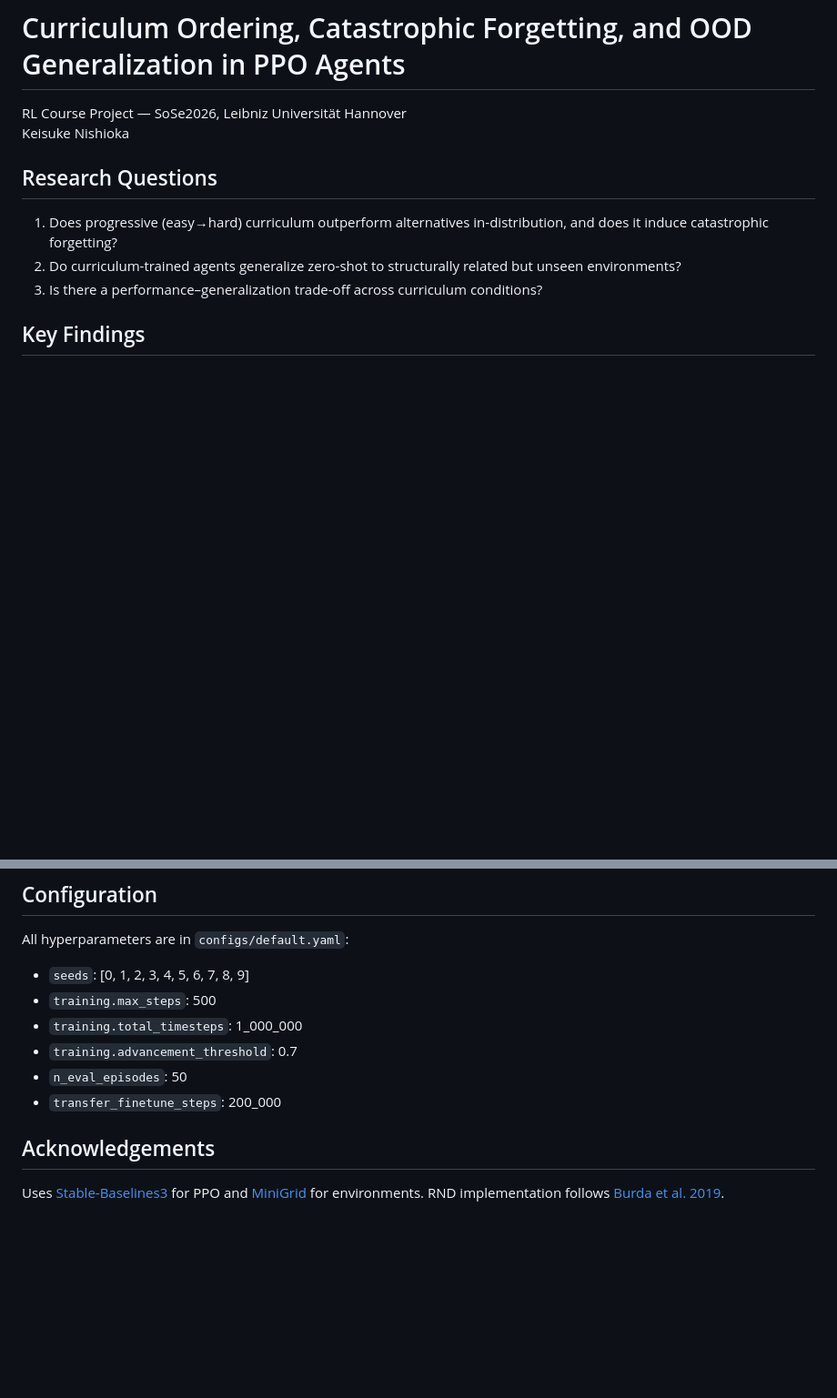
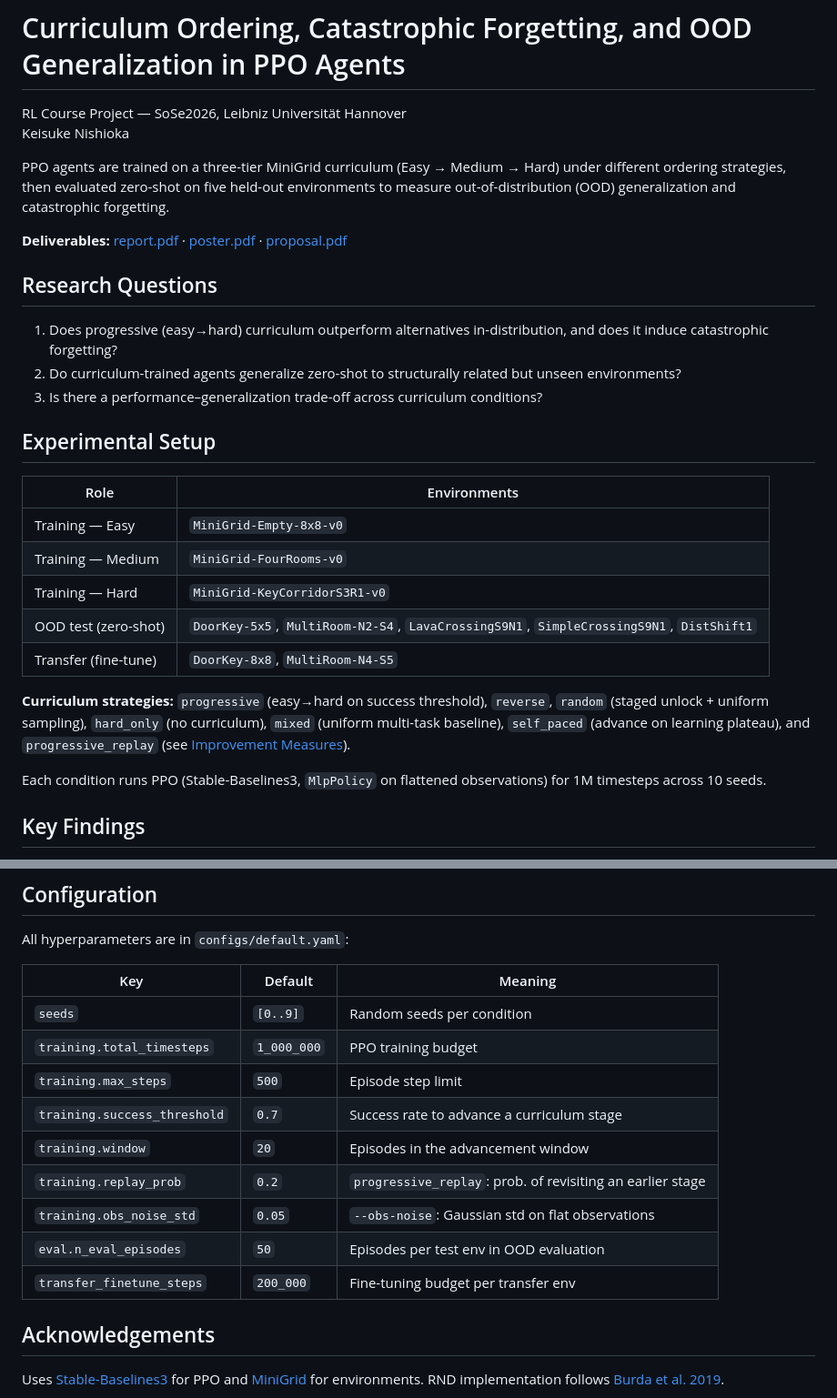
Before and after one commit to keisuke58/rl-curriculum-ood, a Markdown page: README.md, 2 parts joined by grey strips. Shown at 91% size. Rendered like a GitHub page; blank space fills up the shorter version.

```diff
--- a/README.md
+++ b/README.md
@@ -2,12 +2,36 @@
 
 RL Course Project — SoSe2026, Leibniz Universität Hannover
 Keisuke Nishioka
+
+PPO agents are trained on a three-tier MiniGrid curriculum (Easy → Medium → Hard) under
+different ordering strategies, then evaluated zero-shot on five held-out environments to
+measure out-of-distribution (OOD) generalization and catastrophic forgetting.
+
+**Deliverables:** [report.pdf](report.pdf) · [poster.pdf](poster.pdf) · [proposal.pdf](proposal.pdf)
 
 ## Research Questions
 
 1. Does progressive (easy→hard) curriculum outperform alternatives in-distribution, and does it induce catastrophic forgetting?
 2. Do curriculum-trained agents generalize zero-shot to structurally related but unseen environments?
 3. Is there a performance–generalization trade-off across curriculum conditions?
+
+## Experimental Setup
+
+| Role | Environments |
+|---|---|
+| Training — Easy | `MiniGrid-Empty-8x8-v0` |
+| Training — Medium | `MiniGrid-FourRooms-v0` |
+| Training — Hard | `MiniGrid-KeyCorridorS3R1-v0` |
+| OOD test (zero-shot) | `DoorKey-5x5`, `MultiRoom-N2-S4`, `LavaCrossingS9N1`, `SimpleCrossingS9N1`, `DistShift1` |
+| Transfer (fine-tune) | `DoorKey-8x8`, `MultiRoom-N4-S5` |
+
+**Curriculum strategies:** `progressive` (easy→hard on success threshold), `reverse`,
+`random` (staged unlock + uniform sampling), `hard_only` (no curriculum), `mixed`
+(uniform multi-task baseline), `self_paced` (advance on learning plateau), and
+`progressive_replay` (see [Improvement Measures](#improvement-measures-向上施策)).
+
+Each condition runs PPO (Stable-Baselines3, `MlpPolicy` on flattened observations) for
+1M timesteps across 10 seeds.
 
 ## Key Findings
 
@@ -108,12 +154,18 @@ python analysis/run_all_analysis.py
 ## Configuration
 
 All hyperparameters are in `configs/default.yaml`:
-- `seeds`: [0, 1, 2, 3, 4, 5, 6, 7, 8, 9]
-- `training.max_steps`: 500
-- `training.total_timesteps`: 1_000_000
-- `training.advancement_threshold`: 0.7
-- `n_eval_episodes`: 50
-- `transfer_finetune_steps`: 200_000
+
+| Key | Default | Meaning |
+|---|---|---|
+| `seeds` | `[0..9]` | Random seeds per condition |
+| `training.total_timesteps` | `1_000_000` | PPO training budget |
+| `training.max_steps` | `500` | Episode step limit |
+| `training.success_threshold` | `0.7` | Success rate to advance a curriculum stage |
+| `training.window` | `20` | Episodes in the advancement window |
+| `training.replay_prob` | `0.2` | `progressive_replay`: prob. of revisiting an earlier stage |
+| `training.obs_noise_std` | `0.05` | `--obs-noise`: Gaussian std on flat observations |
+| `eval.n_eval_episodes` | `50` | Episodes per test env in OOD evaluation |
+| `transfer_finetune_steps` | `200_000` | Fine-tuning budget per transfer env |
 
 ## Acknowledgements
 
```
Also changed, not shown: other parts of README.md (+35 -13 lines).
